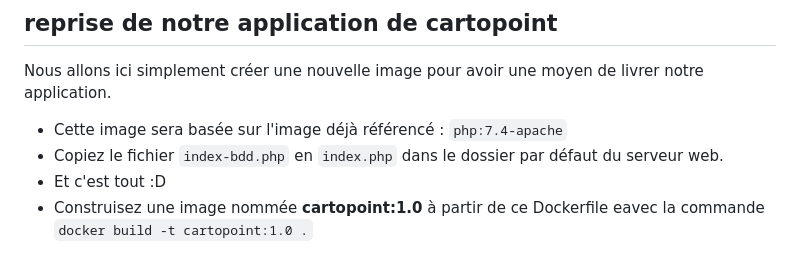
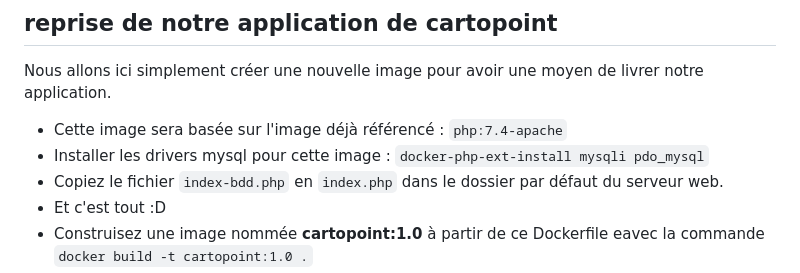
Before and after one commit to cedric-esnault-ign/cours_docker, a Markdown page: docker.md, the part around the change. GitHub-like rendering.

Commit message:
Ajout plugin mysql

```diff
--- a/docker.md
+++ b/docker.md
@@ -1209,6 +1209,7 @@ CMD /opt/bin/monBinaire
 Nous allons ici simplement créer une nouvelle image pour avoir une moyen de livrer notre application.
 
 * Cette image sera basée sur l'image déjà référencé : `php:7.4-apache`
+* Installer les drivers mysql pour cette image : `docker-php-ext-install mysqli pdo_mysql`
 * Copiez le fichier `index-bdd.php` en `index.php` dans le dossier par défaut du serveur web.
 * Et c'est tout :D
 * Construisez une image nommée **cartopoint:1.0** à partir de ce Dockerfile eavec la commande `docker build -t cartopoint:1.0 .`
```
